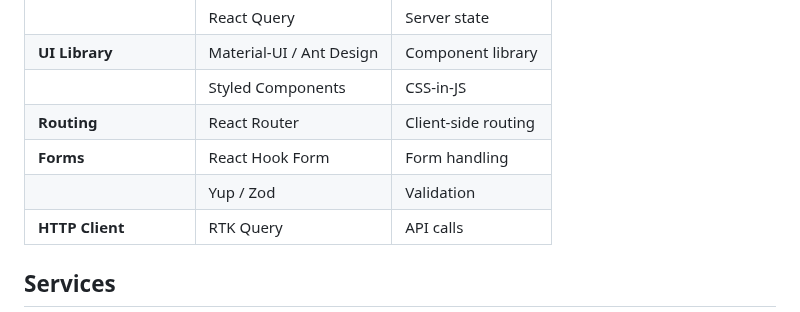
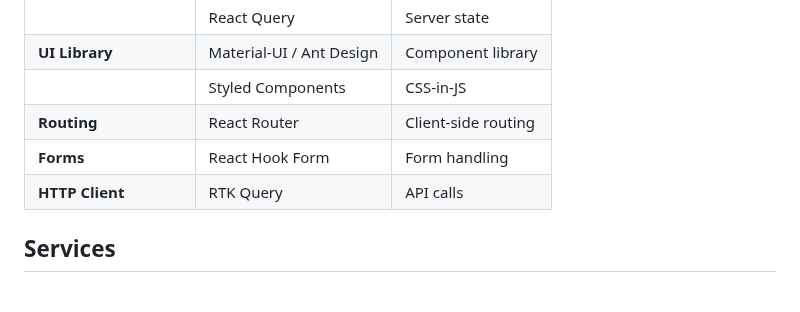
Before and after one commit to vuhoanglong04/spree-v2-backend, a Markdown page: README.md, the part around the change. Rendered like a GitHub page.

```diff
--- a/README.md
+++ b/README.md
@@ -46,7 +46,6 @@ authentication, payment processing, and search capabilities.
 |                      | Styled Components        | CSS-in-JS           |
 | **Routing**          | React Router             | Client-side routing |
 | **Forms**            | React Hook Form          | Form handling       |
-|                      | Yup / Zod                | Validation          |
 | **HTTP Client**      | RTK Query                | API calls           |
 
 ## Services
```
